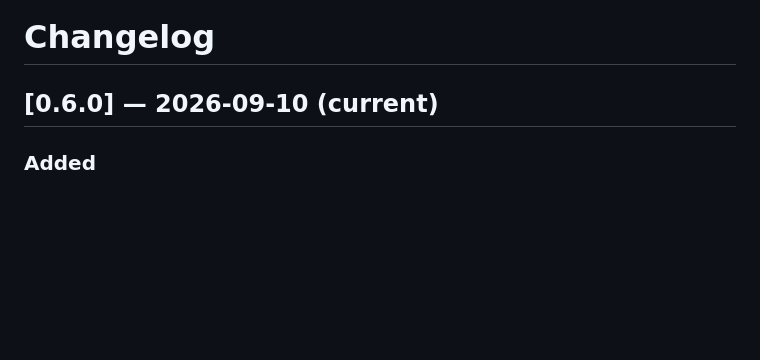
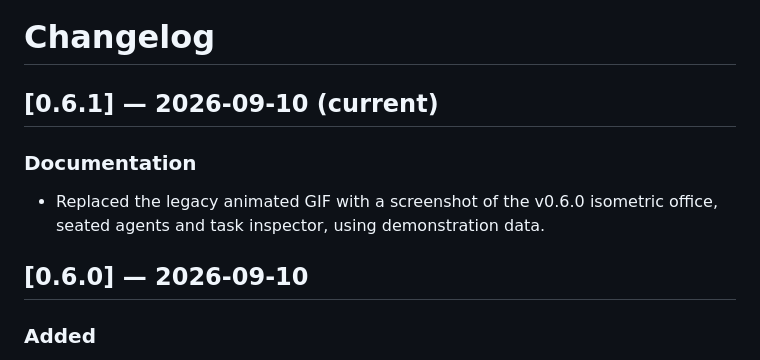
Before and after one commit to khalango02/copilot-pixel-agents, a Markdown page: CHANGELOG.md, the part around the change. Rendered like a GitHub page; blank space fills up the shorter version.

```diff
--- a/CHANGELOG.md
+++ b/CHANGELOG.md
@@ -1,6 +1,11 @@
 # Changelog
 
-## [0.6.0] — 2026-09-10 (current)
+## [0.6.1] — 2026-09-10 (current)
+
+### Documentation
+- Replaced the legacy animated GIF with a screenshot of the v0.6.0 isometric office, seated agents and task inspector, using demonstration data.
+
+## [0.6.0] — 2026-09-10
 
 ### Added
 - Animated seated poses at computers, gaming seats and TV couches, with 300 ms sit/stand transitions, articulated limbs and posture-aware selection.
```
Also changed, not shown: README.md (+8 -4 lines), .github/preview-v0.6.0.png (added), .github/preview.gif (deleted), 2 other files.
